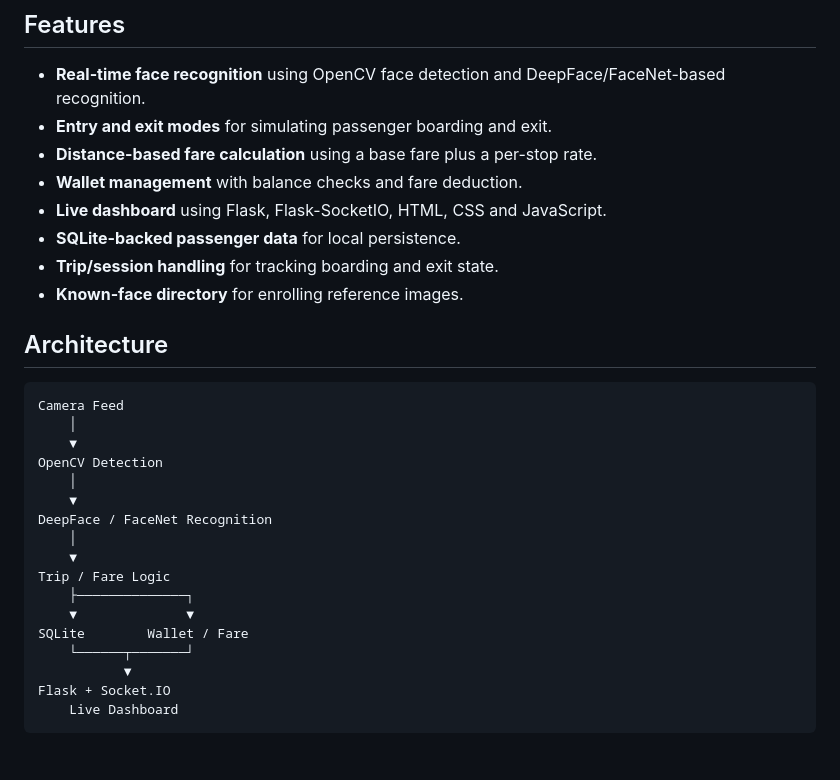
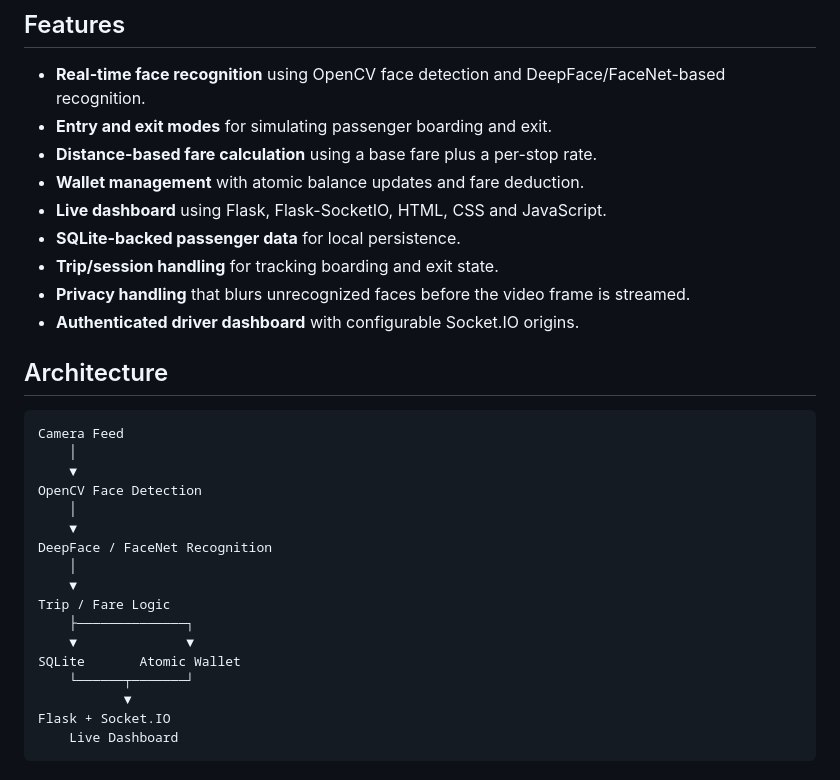
Before and after one commit to srivisnuA/FaceFare, a Markdown page: README.md, the part around one of its changes. GitHub-like rendering.

```diff
--- a/README.md
+++ b/README.md
@@ -9,11 +9,12 @@ FaceFare is a real-time face-recognition-based fare collection prototype for pub
 - **Real-time face recognition** using OpenCV face detection and DeepFace/FaceNet-based recognition.
 - **Entry and exit modes** for simulating passenger boarding and exit.
 - **Distance-based fare calculation** using a base fare plus a per-stop rate.
-- **Wallet management** with balance checks and fare deduction.
+- **Wallet management** with atomic balance updates and fare deduction.
 - **Live dashboard** using Flask, Flask-SocketIO, HTML, CSS and JavaScript.
 - **SQLite-backed passenger data** for local persistence.
 - **Trip/session handling** for tracking boarding and exit state.
-- **Known-face directory** for enrolling reference images.
+- **Privacy handling** that blurs unrecognized faces before the video frame is streamed.
+- **Authenticated driver dashboard** with configurable Socket.IO origins.
 
 ## Architecture
 
@@ -21,7 +22,7 @@ FaceFare is a real-time face-recognition-based fare collection prototype for pub
 Camera Feed
     │
     ▼
-OpenCV Detection
+OpenCV Face Detection
     │
     ▼
 DeepFace / FaceNet Recognition
@@ -30,7 +31,7 @@ DeepFace / FaceNet Recognition
 Trip / Fare Logic
     ├──────────────┐
     ▼              ▼
-SQLite        Wallet / Fare
+SQLite       Atomic Wallet
     └──────┬───────┘
            ▼
 Flask + Socket.IO
```
Also changed, not shown: other parts of README.md (+55 -40 lines).
